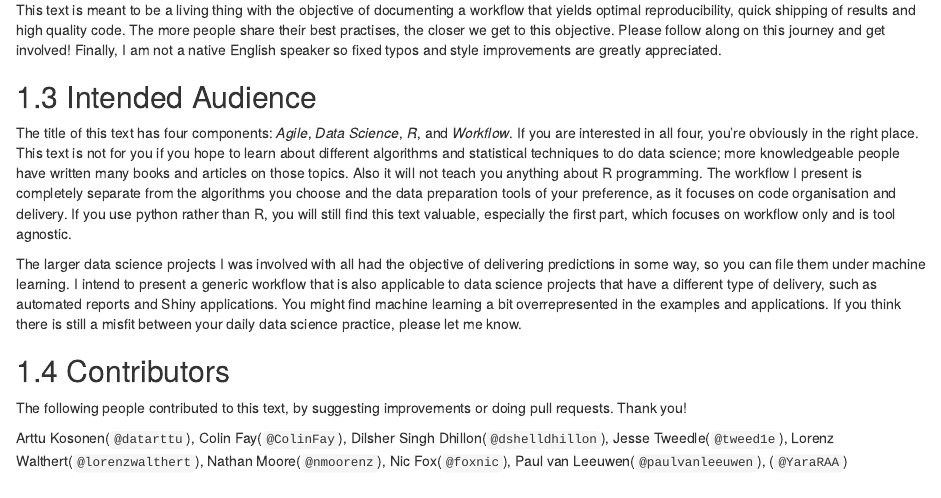
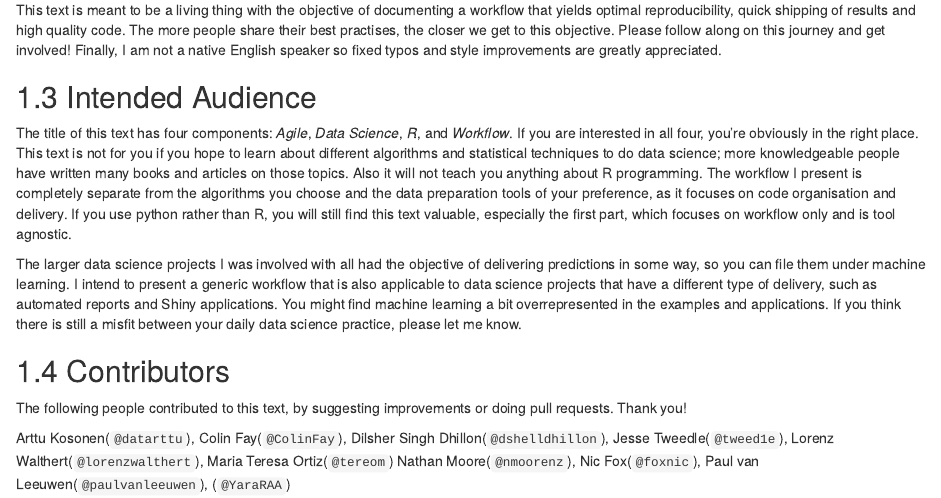
Before and after one commit to EdwinTh/ADSwR, an R Markdown document (index.Rmd): the page in a window 1100 px wide, from 1000 px down. Rendered offline with R 4.5, knitr and Pandoc, with nearby package versions; drawn as R Markdown's standard HTML page in place of the format the file asks for; a font, style sheet, LaTeX package, included part or bibliography that could not be used is replaced or left out.

Commit message:
Update index.Rmd

```diff
--- a/index.Rmd
+++ b/index.Rmd
@@ -82,4 +82,4 @@ If you think there is still a misfit between your daily data science practice, p
 
 The following people contributed to this text, by suggesting improvements or doing pull requests. Thank you!
 
-Arttu Kosonen(`@datarttu`), Colin Fay(`@ColinFay`), Dilsher Singh Dhillon(`@dshelldhillon`), Jesse Tweedle(`@tweed1e`), Lorenz Walthert(`@lorenzwalthert`), Nathan Moore(`@nmoorenz`), Nic Fox(`@foxnic`), Paul van Leeuwen(`@paulvanleeuwen`), (`@YaraRAA`)
+Arttu Kosonen(`@datarttu`), Colin Fay(`@ColinFay`), Dilsher Singh Dhillon(`@dshelldhillon`), Jesse Tweedle(`@tweed1e`), Lorenz Walthert(`@lorenzwalthert`), Maria Teresa Ortiz(`@tereom`) Nathan Moore(`@nmoorenz`), Nic Fox(`@foxnic`), Paul van Leeuwen(`@paulvanleeuwen`), (`@YaraRAA`)
```
